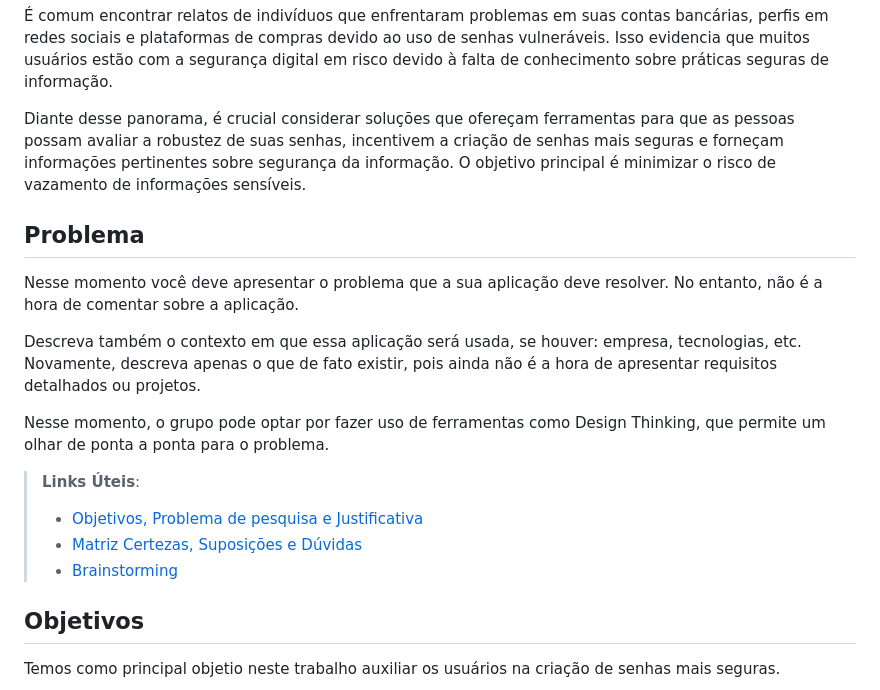
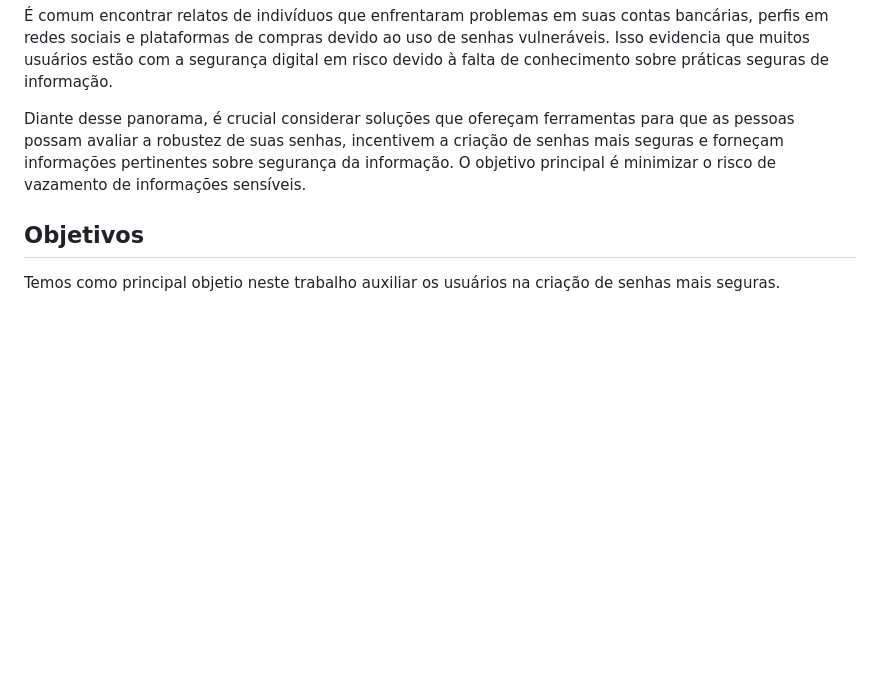
Before and after one commit to ICEI-PUC-Minas-PMV-ADS/pmv-ads-2024-1-e4-proj-infra-t5-sistema-financeiro, a Markdown page: docs/01-Documentação de Contexto.md, the part around the change printed below. GitHub-like rendering; blank space fills up the shorter version.

```diff
--- a/docs/01-Documentação de Contexto.md
+++ b/docs/01-Documentação de Contexto.md
@@ -9,20 +9,6 @@ Uma pesquisa realizada pela empresa Kaspersky Lab em 2016 revelou que muitos usu
 É comum encontrar relatos de indivíduos que enfrentaram problemas em suas contas bancárias, perfis em redes sociais e plataformas de compras devido ao uso de senhas vulneráveis. Isso evidencia que muitos usuários estão com a segurança digital em risco devido à falta de conhecimento sobre práticas seguras de informação.
 
 Diante desse panorama, é crucial considerar soluções que ofereçam ferramentas para que as pessoas possam avaliar a robustez de suas senhas, incentivem a criação de senhas mais seguras e forneçam informações pertinentes sobre segurança da informação. O objetivo principal é minimizar o risco de vazamento de informações sensíveis.
-
-
-
-## Problema
-Nesse momento você deve apresentar o problema que a sua aplicação deve  resolver. No entanto, não é a hora de comentar sobre a aplicação.
-
-Descreva também o contexto em que essa aplicação será usada, se  houver: empresa, tecnologias, etc. Novamente, descreva apenas o que de  fato existir, pois ainda não é a hora de apresentar requisitos  detalhados ou projetos.
-
-Nesse momento, o grupo pode optar por fazer uso  de ferramentas como Design Thinking, que permite um olhar de ponta a ponta para o problema.
-
-> **Links Úteis**:
-> - [Objetivos, Problema de pesquisa e Justificativa](https://medium.com/@versioparole/objetivos-problema-de-pesquisa-e-justificativa-c98c8233b9c3)
-> - [Matriz Certezas, Suposições e Dúvidas](https://medium.com/educa%C3%A7%C3%A3o-fora-da-caixa/matriz-certezas-suposi%C3%A7%C3%B5es-e-d%C3%BAvidas-fa2263633655)
-> - [Brainstorming](https://www.euax.com.br/2018/09/brainstorming/)
 
 ## Objetivos
 
```
Also changed, not shown: other parts of docs/01-Documentação de Contexto.md (+1 -0 lines).
